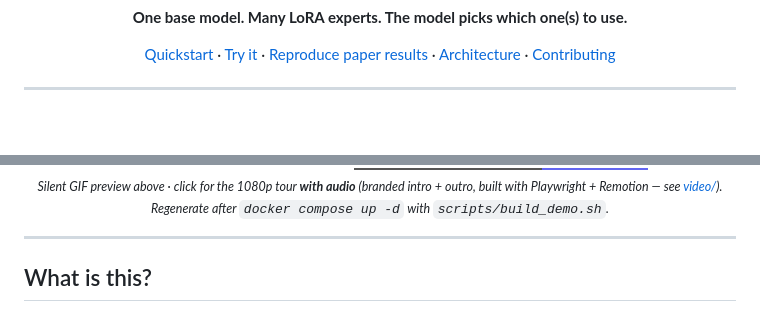
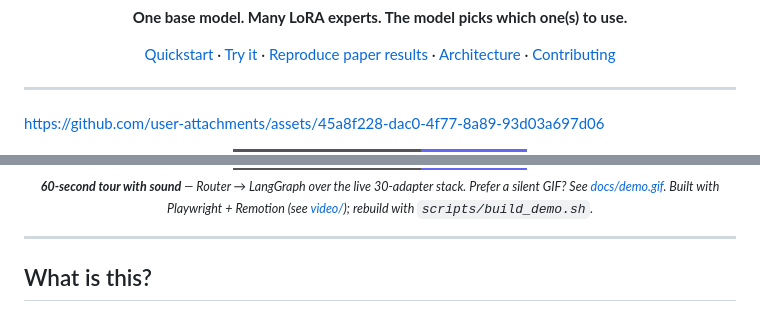
Before and after one commit to qpiai/adaptive-minds, a Markdown page: README.md, 2 parts joined by grey strips. Rendered like a GitHub page; badges without logos; blank space fills up the shorter version.

```diff
--- a/README.md
+++ b/README.md
@@ -18,5 +18,9 @@
 
 ---
 
+<!-- Inline player with audio (uploaded to issue #1; GitHub renders it as a video). -->
+
+https://github.com/user-attachments/assets/45a8f228-dac0-4f77-8a89-93d03a697d06
+
 <div align="center">
 
@@ -28,7 +28,7 @@
   <img src="https://img.shields.io/badge/▶_Watch_the_full_demo-with_sound-6366f1?style=for-the-badge&logo=youtube&logoColor=white" alt="Watch the full demo with sound">
 </a>
 
-<sub><i>Silent GIF preview above · click for the 1080p tour <b>with audio</b> (branded intro + outro, built with Playwright + Remotion — see <a href="video/">video/</a>). Regenerate after <code>docker compose up -d</code> with <code>scripts/build_demo.sh</code>.</i></sub>
+<sub><i><b>60-second tour with sound</b> — Router → LangGraph over the live 30-adapter stack. Prefer a silent GIF? See <a href="docs/demo.gif">docs/demo.gif</a>. Built with Playwright + Remotion (see <a href="video/">video/</a>); rebuild with <code>scripts/build_demo.sh</code>.</i></sub>
 
 </div>
 
```
Also changed, not shown: other parts of README.md (+1 -5 lines).
